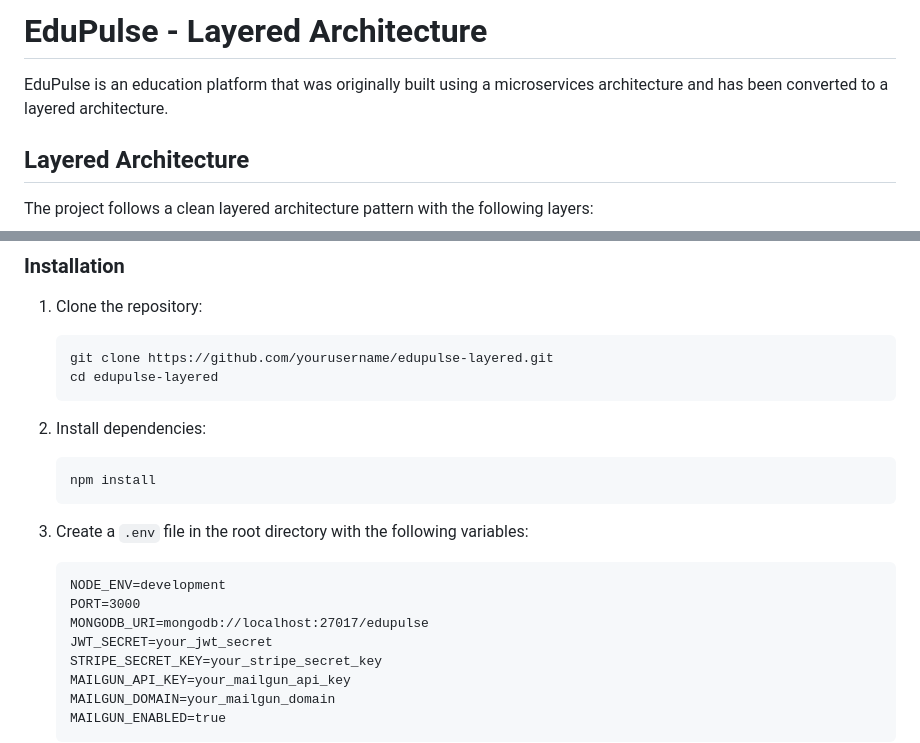
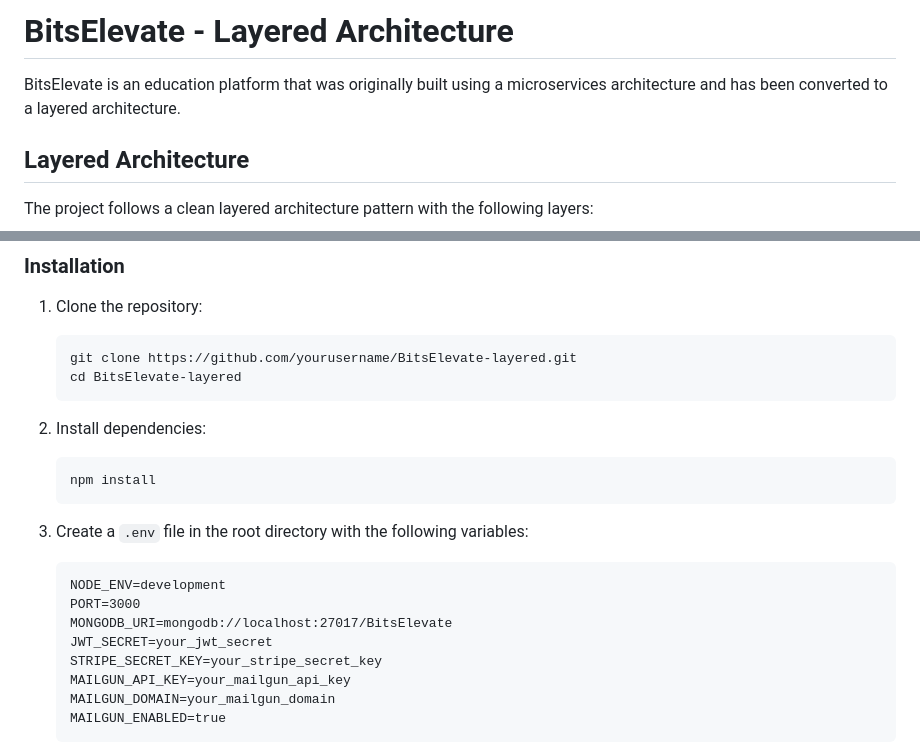
Before and after one commit to RohitSinghee228/BitsElevate, a Markdown page: README.md, 2 parts joined by grey strips. Drawn GitHub-style.

````diff
--- a/README.md
+++ b/README.md
@@ -1,6 +1,6 @@
-# EduPulse - Layered Architecture
+# BitsElevate - Layered Architecture
 
-EduPulse is an education platform that was originally built using a microservices architecture and has been converted to a layered architecture.
+BitsElevate is an education platform that was originally built using a microservices architecture and has been converted to a layered architecture.
 
 ## Layered Architecture
 
@@ -62,8 +62,8 @@ src/
 
 1. Clone the repository:
    ```
-   git clone https://github.com/yourusername/edupulse-layered.git
-   cd edupulse-layered
+   git clone https://github.com/yourusername/BitsElevate-layered.git
+   cd BitsElevate-layered
    ```
 
 2. Install dependencies:
@@ -75,7 +75,7 @@ src/
    ```
    NODE_ENV=development
    PORT=3000
-   MONGODB_URI=mongodb://localhost:27017/edupulse
+   MONGODB_URI=mongodb://localhost:27017/BitsElevate
    JWT_SECRET=your_jwt_secret
    STRIPE_SECRET_KEY=your_stripe_secret_key
    MAILGUN_API_KEY=your_mailgun_api_key
````
